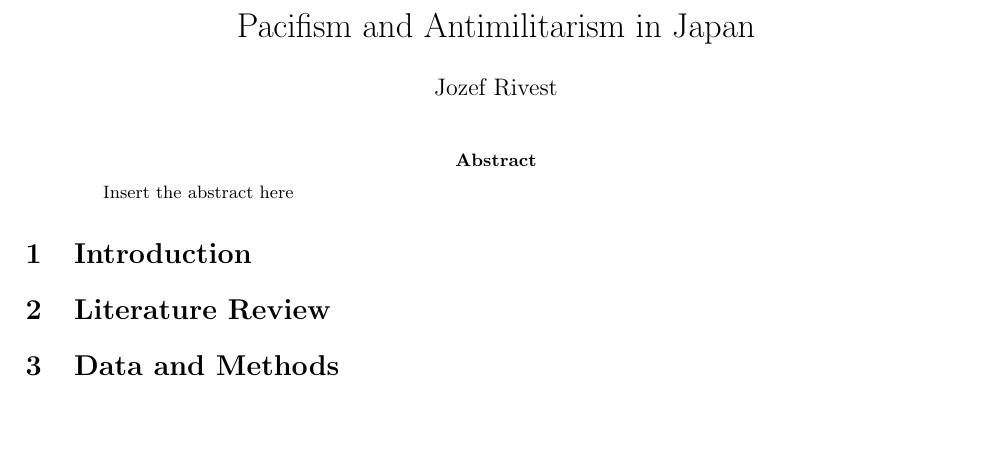
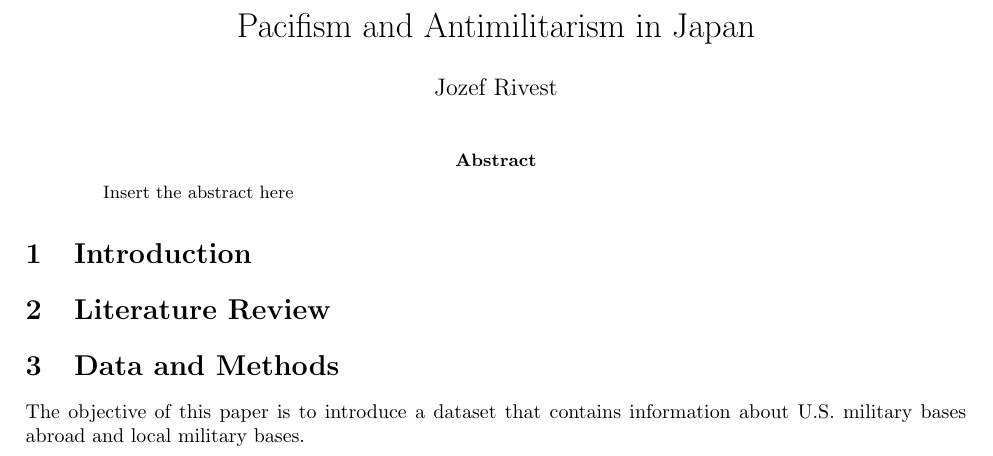
Before and after one commit to JozefRivest/797_project, a LaTeX paper (paper/main.tex): part of the page, cut so that both start at the same text, the shorter picture padded with empty space. Compiled offline with pdfLaTeX.

Commit message:
Started the paper

```diff
--- a/paper/main.tex
+++ b/paper/main.tex
@@ -35,4 +35,7 @@
 
 \section{Data and Methods}
 
+The objective of this paper is to introduce a dataset that contains
+information about U.S. military bases abroad and local military bases.
+
 \end{document}
```
